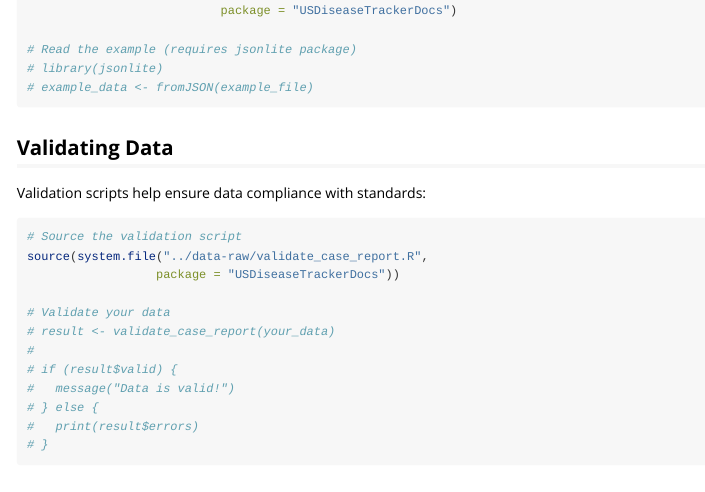
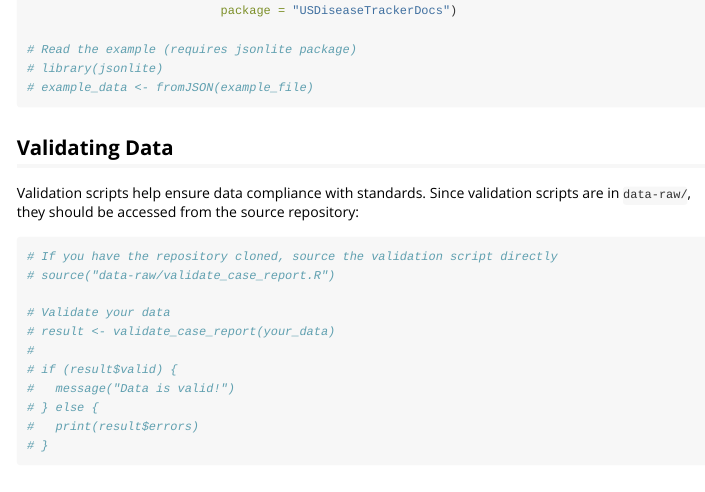
Before and after one commit to USDiseaseTracker/USDiseaseTracker-Docs, an R Markdown document (vignettes/getting-started.Rmd): the page in a window 1100 px wide, from 750 px down. Rendered offline with R 4.5, knitr and Pandoc, with nearby package versions.

Commit message:
Fix code review issues: remove undefined fields and non-existent references
Co-authored-by: shauntruelove <8239512+shauntruelove@users.noreply.github.com>

````diff
--- a/inst/examples/case_report_example.json
+++ b/inst/examples/case_report_example.json
@@ -8,11 +8,5 @@
   "race": "White",
   "ethnicity": "Non-Hispanic",
   "symptom_onset_date": "2026-01-02",
-  "hospitalized": false,
-  "outcome": "Recovered",
-  "reporter": {
-    "name": "Dr. Jane Smith",
-    "facility": "Austin General Hospital",
-    "contact": "jsmith@example.com"
-  }
+  "hospitalized": false
 }
--- a/vignettes/getting-started.Rmd
+++ b/vignettes/getting-started.Rmd
@@ -61,12 +61,12 @@ example_file <- system.file("examples", "case_report_example.json",
 
 ## Validating Data
 
-Validation scripts help ensure data compliance with standards:
+Validation scripts help ensure data compliance with standards. Since validation
+scripts are in `data-raw/`, they should be accessed from the source repository:
 
 ```{r eval=FALSE}
-# Source the validation script
-source(system.file("../data-raw/validate_case_report.R",
-                  package = "USDiseaseTrackerDocs"))
+# If you have the repository cloned, source the validation script directly
+# source("data-raw/validate_case_report.R")
 
 # Validate your data
 # result <- validate_case_report(your_data)
````
Also changed, not shown: data-raw/README.md, inst/examples/README.md, inst/standards/README.md.
